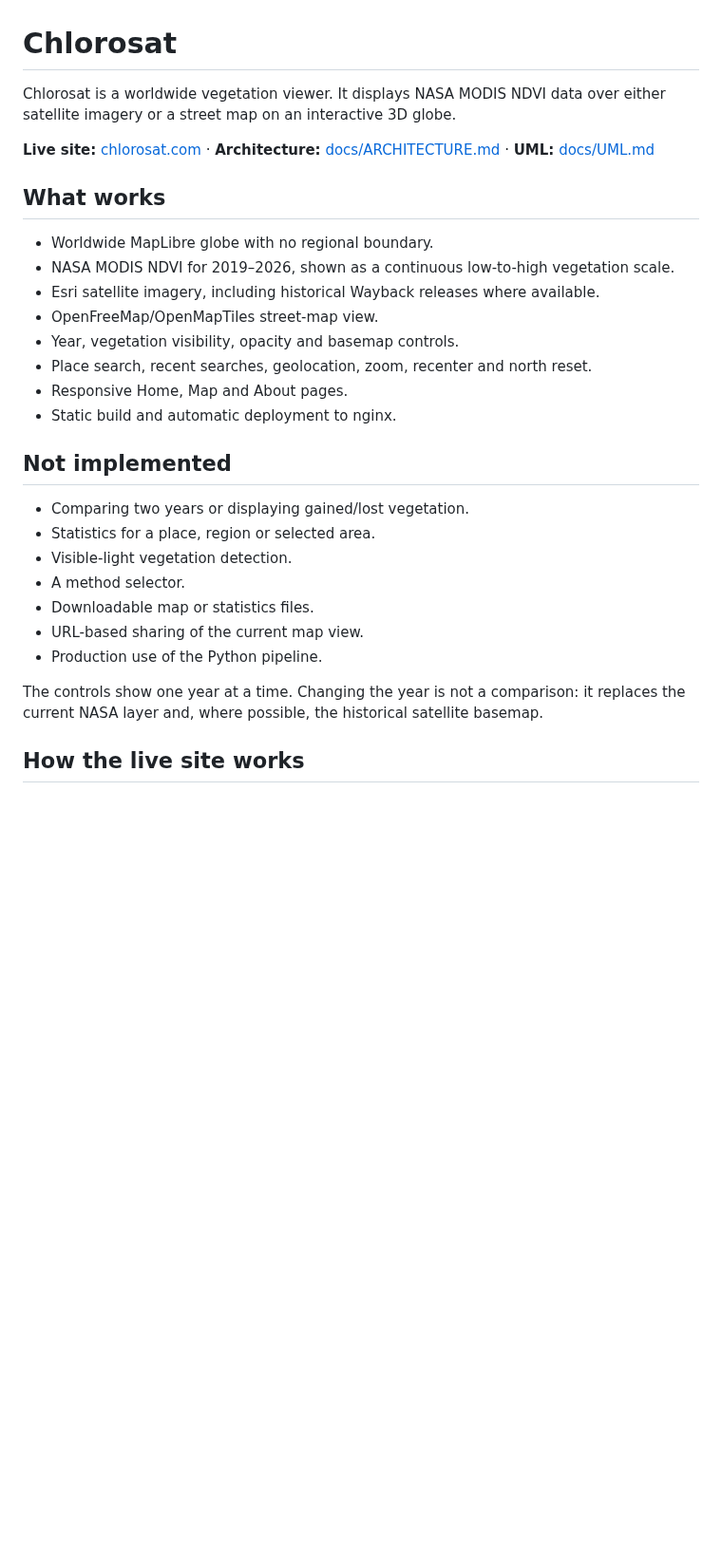
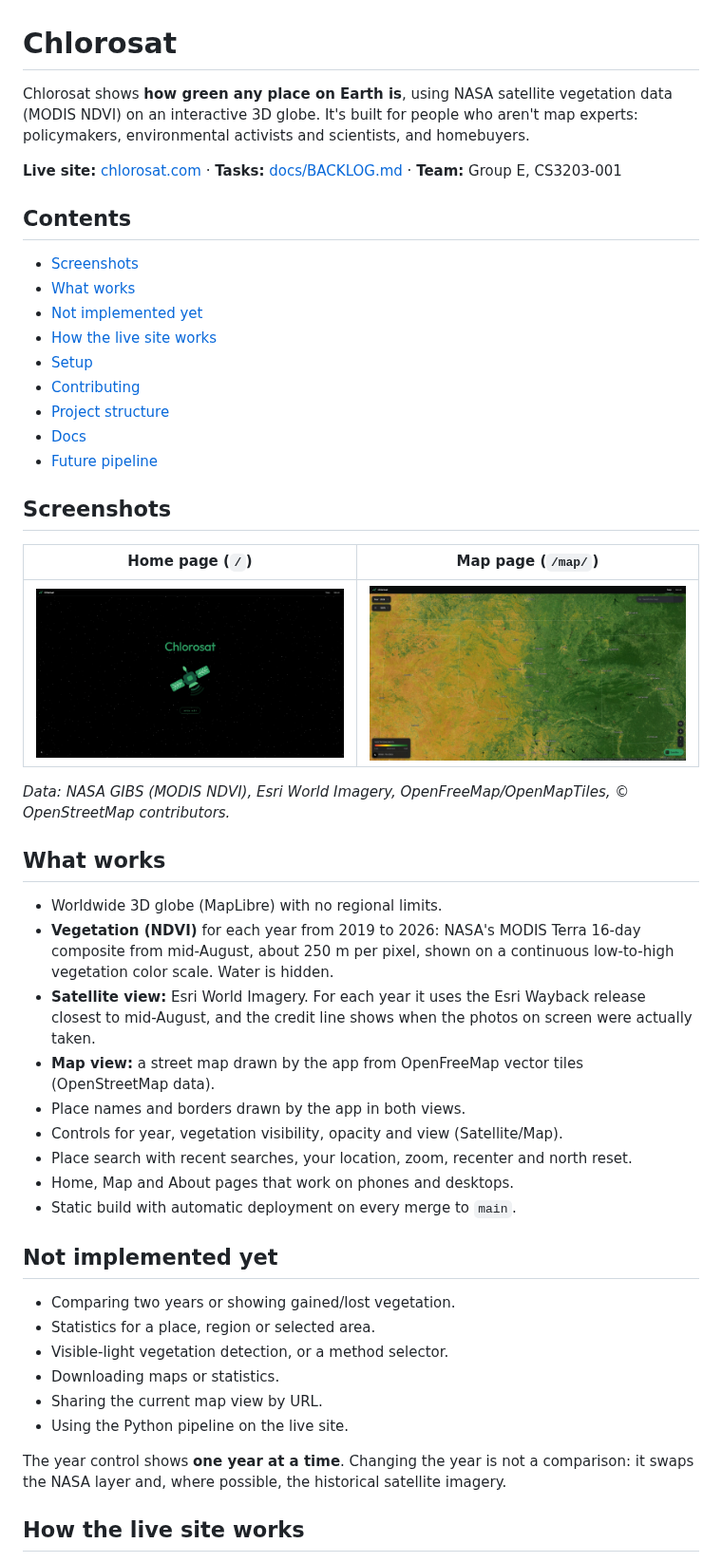
Before and after one commit to adamweaver/Chlorosat, a Markdown page: README.md, the part around one of its changes. Shown at 95% size. Rendered like a GitHub page; pictures changed too: docs/images/home.png (added), docs/images/map.jpg (added); blank space fills up the shorter version.

```diff
--- a/README.md
+++ b/README.md
@@ -1,36 +1,51 @@
 # Chlorosat
 
-Chlorosat is a worldwide vegetation viewer. It displays NASA MODIS NDVI data
-over either satellite imagery or a street map on an interactive 3D globe.
+Chlorosat shows **how green any place on Earth is**, using NASA satellite vegetation data (MODIS NDVI) on an interactive 3D globe. It's built for people who aren't map experts: policymakers, environmental activists and scientists, and homebuyers.
 
-**Live site:** [chlorosat.com](https://chlorosat.com) ·
-**Architecture:** [docs/ARCHITECTURE.md](docs/ARCHITECTURE.md) ·
-**UML:** [docs/UML.md](docs/UML.md)
+**Live site:** [chlorosat.com](https://chlorosat.com) · **Tasks:** [docs/BACKLOG.md](docs/BACKLOG.md) · **Team:** Group E, CS3203-001
+
+## Contents
+
+- [Screenshots](#screenshots)
+- [What works](#what-works)
+- [Not implemented yet](#not-implemented-yet)
+- [How the live site works](#how-the-live-site-works)
+- [Setup](#setup)
+- [Contributing](#contributing)
+- [Project structure](#project-structure)
+- [Docs](#docs)
+- [Future pipeline](#future-pipeline)
+
+## Screenshots
+
+| Home page (`/`) | Map page (`/map/`) |
+|---|---|
+| ![Home page: the Chlorosat name, an animated satellite, and an Open map button](docs/images/home.png) | ![Map page: the globe with the NDVI vegetation layer, year and layer controls, and search](docs/images/map.jpg) |
+
+*Data: NASA GIBS (MODIS NDVI), Esri World Imagery, OpenFreeMap/OpenMapTiles, © OpenStreetMap contributors.*
 
 ## What works
 
-- Worldwide MapLibre globe with no regional boundary.
-- NASA MODIS NDVI for 2019–2026, shown as a continuous low-to-high vegetation scale.
-- Esri satellite imagery, including historical Wayback releases where available.
-- OpenFreeMap/OpenMapTiles street-map view.
-- Year, vegetation visibility, opacity and basemap controls.
-- Place search, recent searches, geolocation, zoom, recenter and north reset.
-- Responsive Home, Map and About pages.
-- Static build and automatic deployment to nginx.
+- Worldwide 3D globe (MapLibre) with no regional limits.
+- **Vegetation (NDVI)** for each year from 2019 to 2026: NASA's MODIS Terra 16-day composite from mid-August, about 250 m per pixel, shown on a continuous low-to-high vegetation color scale. Water is hidden.
+- **Satellite view:** Esri World Imagery. For each year it uses the Esri Wayback release closest to mid-August, and the credit line shows when the photos on screen were actually taken.
+- **Map view:** a street map drawn by the app from OpenFreeMap vector tiles (OpenStreetMap data).
+- Place names and borders drawn by the app in both views.
+- Controls for year, vegetation visibility, opacity and view (Satellite/Map).
+- Place search with recent searches, your location, zoom, recenter and north reset.
+- Home, Map and About pages that work on phones and desktops.
+- Static build with automatic deployment on every merge to `main`.
 
-## Not implemented
+## Not implemented yet
 
-- Comparing two years or displaying gained/lost vegetation.
+- Comparing two years or showing gained/lost vegetation.
 - Statistics for a place, region or selected area.
-- Visible-light vegetation detection.
-- A method selector.
-- Downloadable map or statistics files.
-- URL-based sharing of the current map view.
-- Production use of the Python pipeline.
+- Visible-light vegetation detection, or a method selector.
+- Downloading maps or statistics.
+- Sharing the current map view by URL.
+- Using the Python pipeline on the live site.
 
-The controls show one year at a time. Changing the year is not a comparison:
-it replaces the current NASA layer and, where possible, the historical
-satellite basemap.
+The year control shows **one year at a time**. Changing the year is not a comparison: it swaps the NASA layer and, where possible, the historical satellite imagery.
 
 ## How the live site works
 
```
Also changed, not shown: other parts of README.md (+98 -56 lines).
